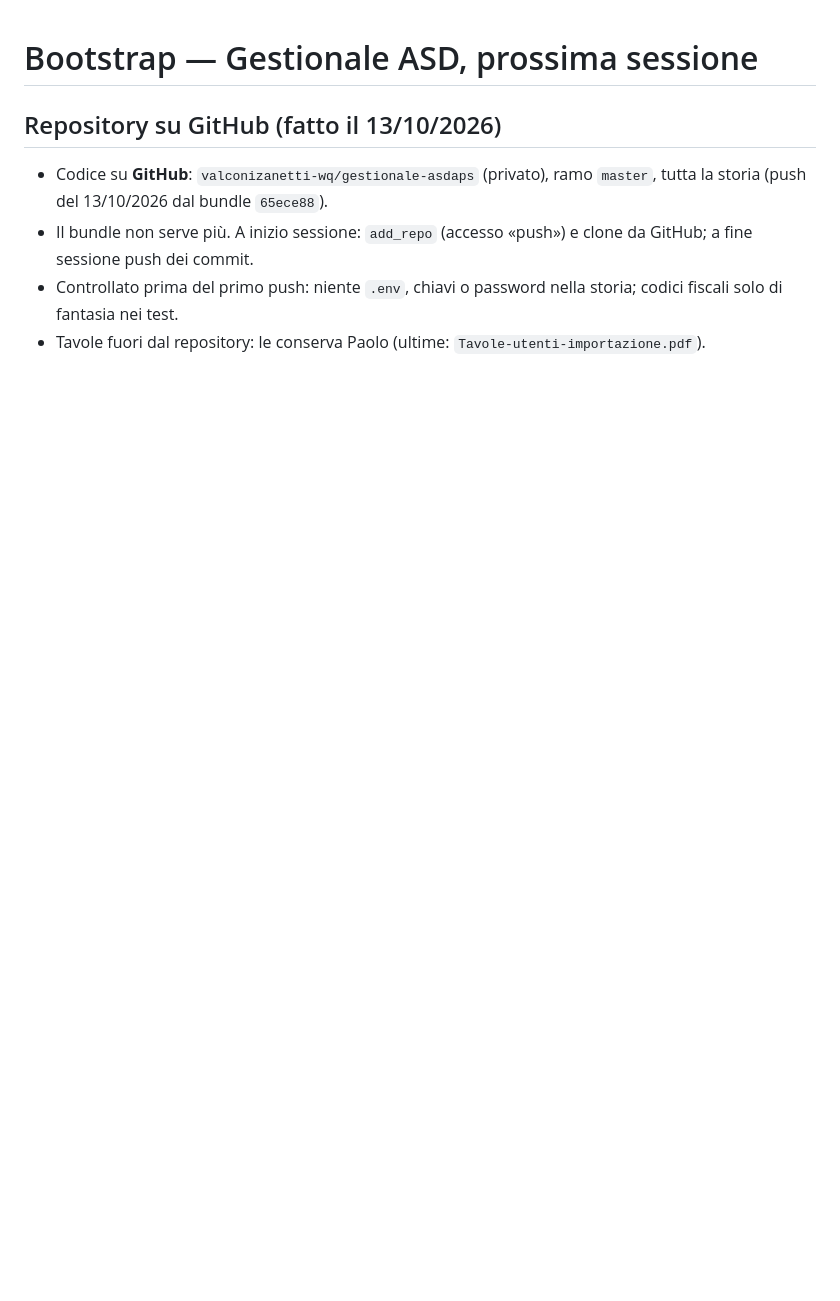
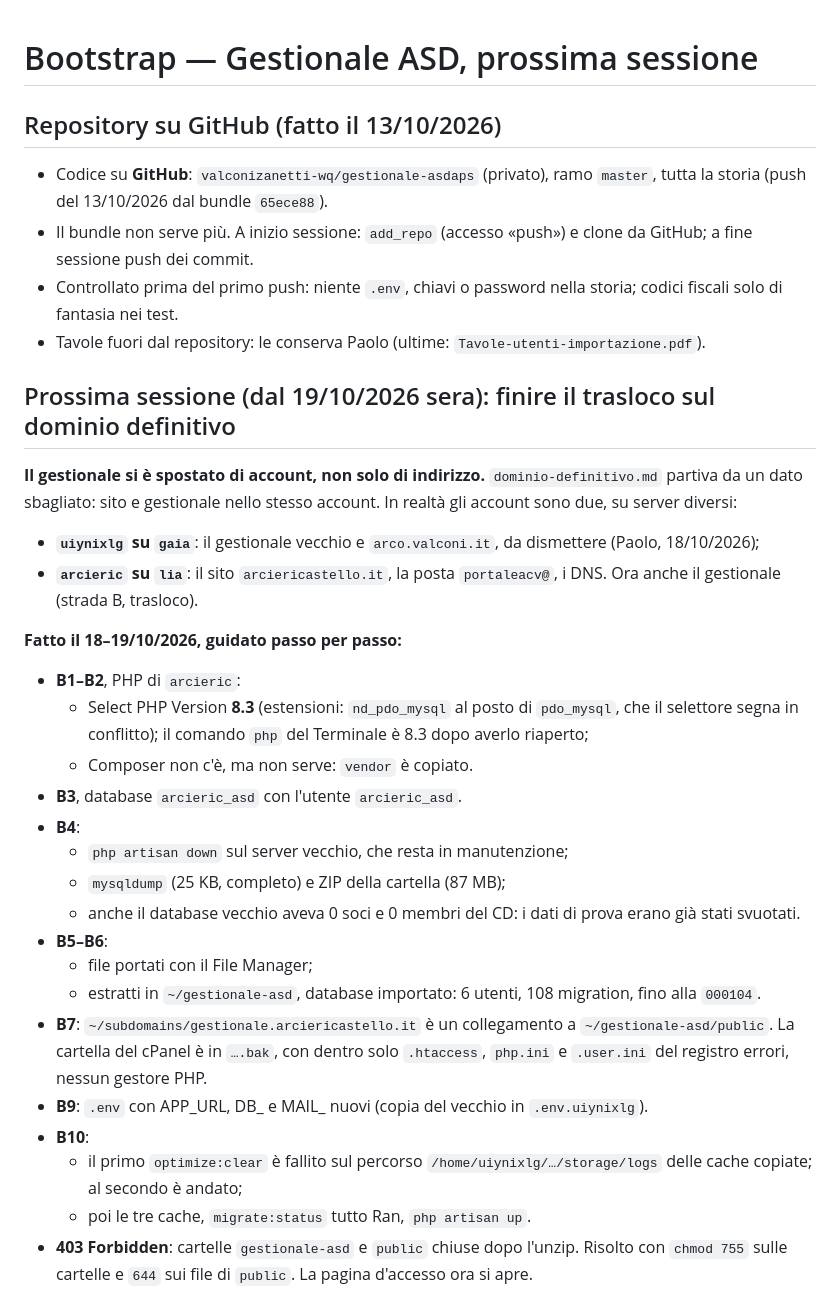
Before and after one commit to valconizanetti-wq/gestionale-asdaps, a Markdown page: docs/bootstrap-prossima-sessione.md, the part around one of its changes. Drawn GitHub-style; blank space fills up the shorter version.

```diff
--- a/docs/bootstrap-prossima-sessione.md
+++ b/docs/bootstrap-prossima-sessione.md
@@ -9,3 +9,45 @@
   storia; codici fiscali solo di fantasia nei test.
 - Tavole fuori dal repository: le conserva Paolo (ultime:
   `Tavole-utenti-importazione.pdf`).
+
+## Prossima sessione (dal 19/10/2026 sera): finire il trasloco sul dominio definitivo
+
+**Il gestionale si è spostato di account, non solo di indirizzo.**
+`dominio-definitivo.md` partiva da un dato sbagliato: sito e gestionale
+nello stesso account. In realtà gli account sono due, su server diversi:
+- **`uiynixlg` su `gaia`**: il gestionale vecchio e `arco.valconi.it`, da
+  dismettere (Paolo, 18/10/2026);
+- **`arcieric` su `lia`**: il sito `arciericastello.it`, la posta
+  `portaleacv@`, i DNS. Ora anche il gestionale (strada B, trasloco).
+
+**Fatto il 18–19/10/2026, guidato passo per passo:**
+- **B1–B2**, PHP di `arcieric`:
+  - Select PHP Version **8.3** (estensioni: `nd_pdo_mysql` al posto di
+    `pdo_mysql`, che il selettore segna in conflitto); il comando `php` del
+    Terminale è 8.3 dopo averlo riaperto;
+  - Composer non c'è, ma non serve: `vendor` è copiato.
+- **B3**, database `arcieric_asd` con l'utente `arcieric_asd`.
+- **B4**:
+  - `php artisan down` sul server vecchio, che resta in manutenzione;
+  - `mysqldump` (25 KB, completo) e ZIP della cartella (87 MB);
+  - anche il database vecchio aveva 0 soci e 0 membri del CD: i dati di
+    prova erano già stati svuotati.
+- **B5–B6**:
+  - file portati con il File Manager;
+  - estratti in `~/gestionale-asd`, database importato: 6 utenti, 108
+    migration, fino alla `000104`.
+- **B7**: `~/subdomains/gestionale.arciericastello.it` è un collegamento a
+  `~/gestionale-asd/public`. La cartella del cPanel è in `….bak`, con
+  dentro solo `.htaccess`, `php.ini` e `.user.ini` del registro errori,
+  nessun gestore PHP.
+- **B9**: `.env` con APP_URL, DB_ e MAIL_ nuovi (copia del vecchio in
+  `.env.uiynixlg`).
+- **B10**:
+  - il primo `optimize:clear` è fallito sul percorso
+    `/home/uiynixlg/…/storage/logs` delle cache copiate; al secondo è
+    andato;
+  - poi le tre cache, `migrate:status` tutto Ran, `php artisan up`.
+- **403 Forbidden**: cartelle `gestionale-asd` e `public` chiuse dopo
+  l'unzip. Risolto con `chmod 755` sulle cartelle e `644` sui file di
+  `public`. La pagina d'accesso ora si apre.
+
```
Also changed, not shown: other parts of docs/bootstrap-prossima-sessione.md (+36 -0 lines).
